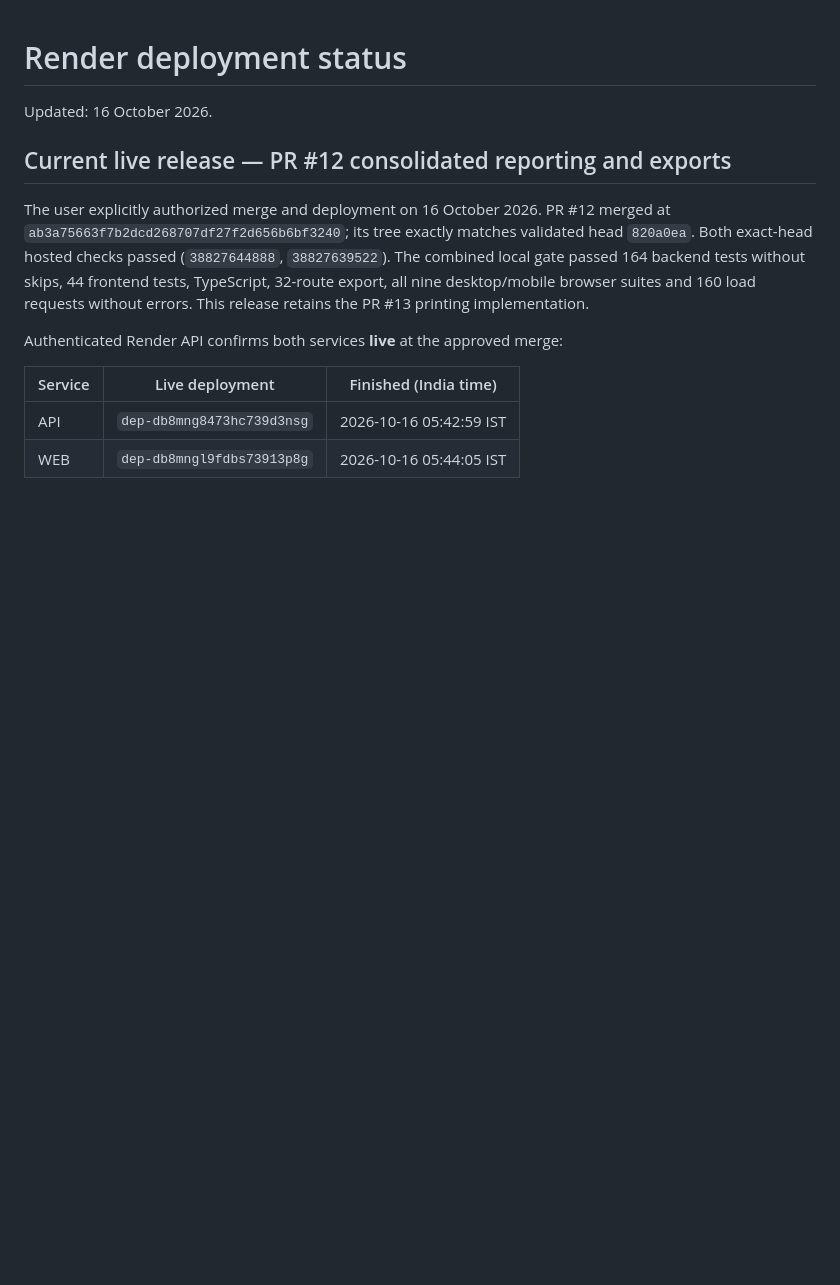
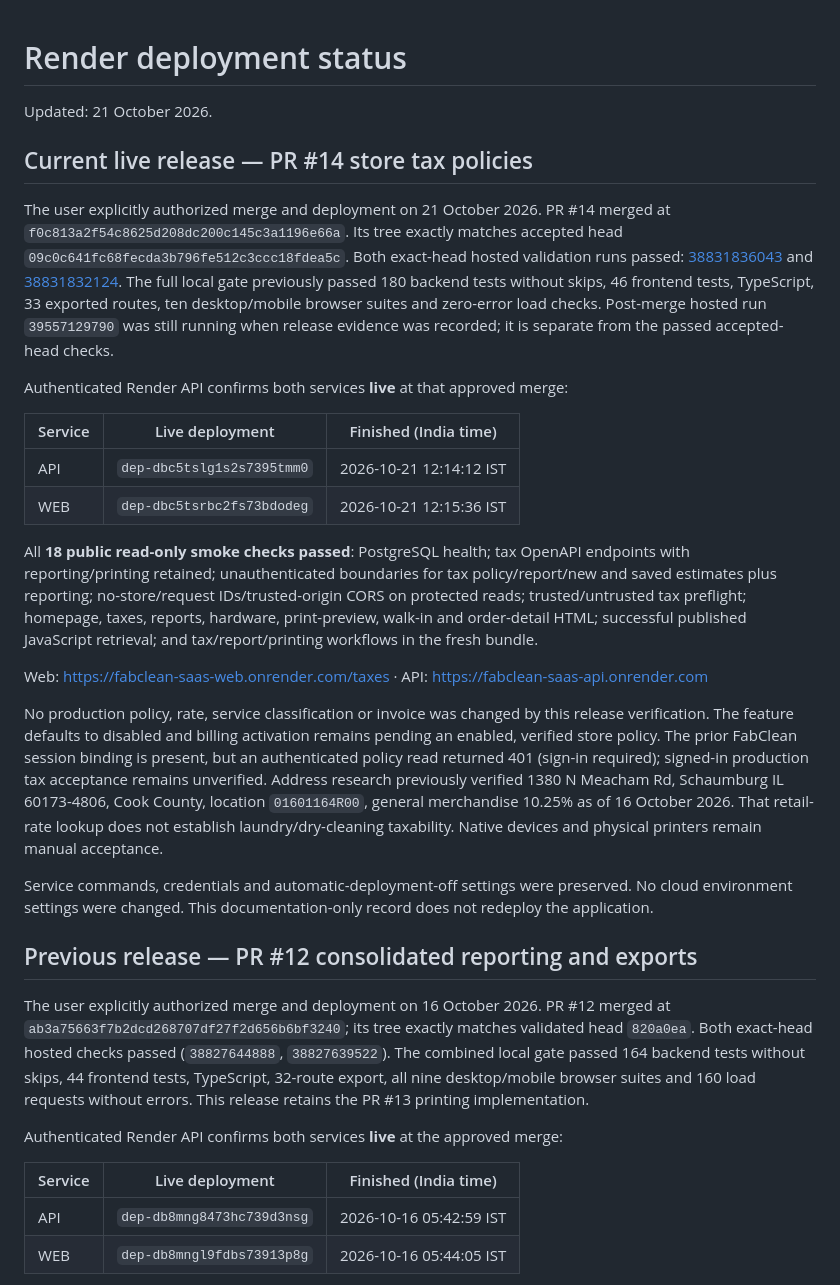
Before and after one commit to mahendraek/FabClean-SaaS, a Markdown page: docs/DEPLOYMENT_STATUS.md, the part around the change. Drawn GitHub-style; blank space fills up the shorter version.

Commit message:
Record PR 14 approved merge and live release evidence [skip ci] [skip render]

```diff
--- a/docs/DEPLOYMENT_STATUS.md
+++ b/docs/DEPLOYMENT_STATUS.md
@@ -1,8 +1,27 @@
 # Render deployment status
 
-Updated: 16 October 2026.
+Updated: 21 October 2026.
 
-## Current live release — PR #12 consolidated reporting and exports
+## Current live release — PR #14 store tax policies
+
+The user explicitly authorized merge and deployment on 21 October 2026. PR #14 merged at `f0c813a2f54c8625d208dc200c145c3a1196e66a`. Its tree exactly matches accepted head `09c0c641fc68fecda3b796fe512c3ccc18fdea5c`. Both exact-head hosted validation runs passed: [38831836043](https://github.com/mahendraek/FabClean-SaaS/actions/runs/38831836043) and [38831832124](https://github.com/mahendraek/FabClean-SaaS/actions/runs/38831832124). The full local gate previously passed 180 backend tests without skips, 46 frontend tests, TypeScript, 33 exported routes, ten desktop/mobile browser suites and zero-error load checks. Post-merge hosted run `39557129790` was still running when release evidence was recorded; it is separate from the passed accepted-head checks.
+
+Authenticated Render API confirms both services **live** at that approved merge:
+
+| Service | Live deployment | Finished (India time) |
+| --- | --- | --- |
+| API | `dep-dbc5tslg1s2s7395tmm0` | 2026-10-21 12:14:12 IST |
+| WEB | `dep-dbc5tsrbc2fs73bdodeg` | 2026-10-21 12:15:36 IST |
+
+All **18 public read-only smoke checks passed**: PostgreSQL health; tax OpenAPI endpoints with reporting/printing retained; unauthenticated boundaries for tax policy/report/new and saved estimates plus reporting; no-store/request IDs/trusted-origin CORS on protected reads; trusted/untrusted tax preflight; homepage, taxes, reports, hardware, print-preview, walk-in and order-detail HTML; successful published JavaScript retrieval; and tax/report/printing workflows in the fresh bundle.
+
+Web: https://fabclean-saas-web.onrender.com/taxes · API: https://fabclean-saas-api.onrender.com
+
+No production policy, rate, service classification or invoice was changed by this release verification. The feature defaults to disabled and billing activation remains pending an enabled, verified store policy. The prior FabClean session binding is present, but an authenticated policy read returned 401 (sign-in required); signed-in production tax acceptance remains unverified. Address research previously verified 1380 N Meacham Rd, Schaumburg IL 60173-4806, Cook County, location `01601164R00`, general merchandise 10.25% as of 16 October 2026. That retail-rate lookup does not establish laundry/dry-cleaning taxability. Native devices and physical printers remain manual acceptance.
+
+Service commands, credentials and automatic-deployment-off settings were preserved. No cloud environment settings were changed. This documentation-only record does not redeploy the application.
+
+## Previous release — PR #12 consolidated reporting and exports
 
 The user explicitly authorized merge and deployment on 16 October 2026. PR #12 merged at `ab3a75663f7b2dcd268707df27f2d656b6bf3240`; its tree exactly matches validated head `820a0ea`. Both exact-head hosted checks passed (`38827644888`, `38827639522`). The combined local gate passed 164 backend tests without skips, 44 frontend tests, TypeScript, 32-route export, all nine desktop/mobile browser suites and 160 load requests without errors. This release retains the PR #13 printing implementation.
 
```
Also changed, not shown: docs/DEVELOPMENT_TRACKER.md (+3 -1 lines), docs/PR14_IMPLEMENTATION.md (+4 -0 lines).
